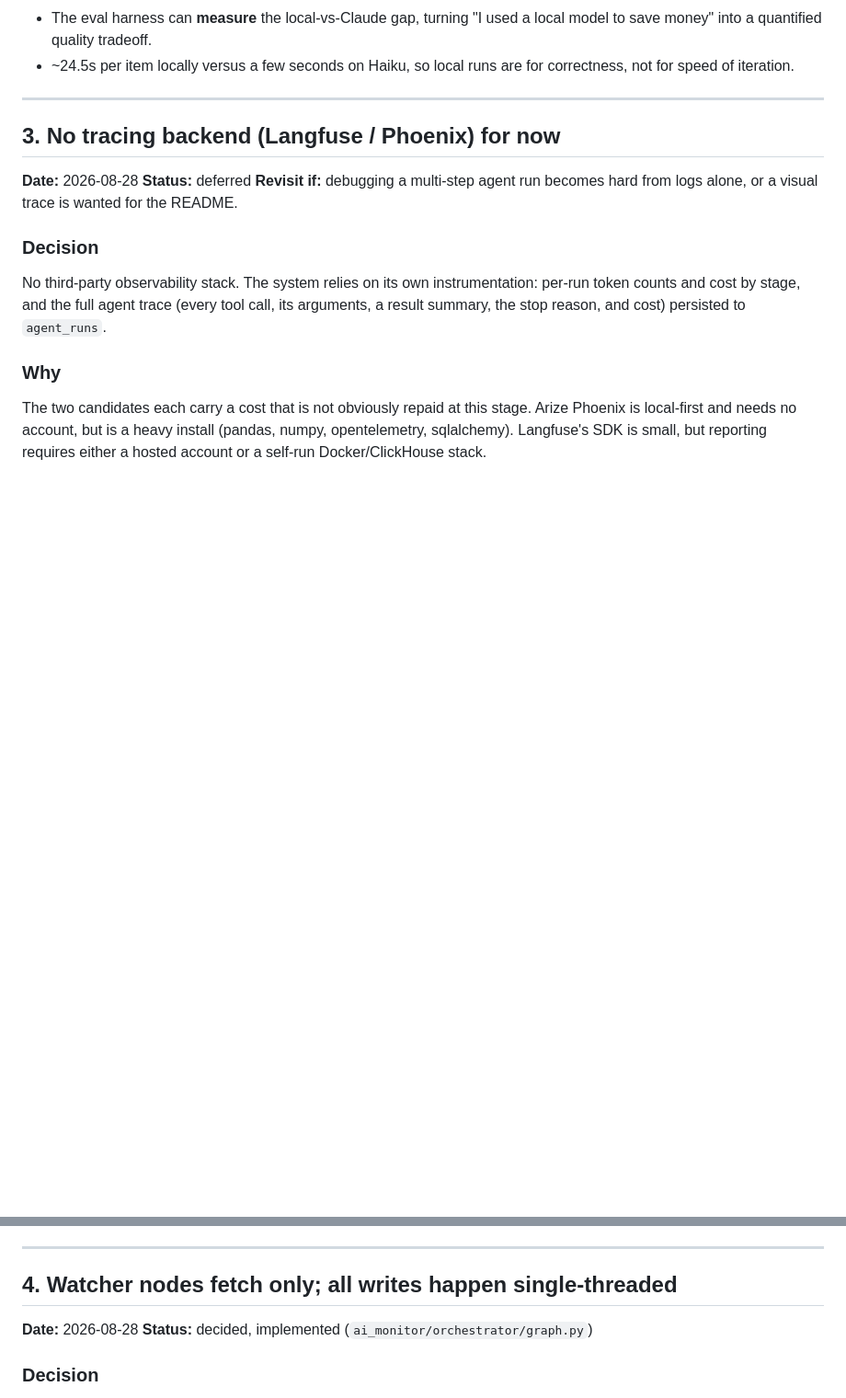
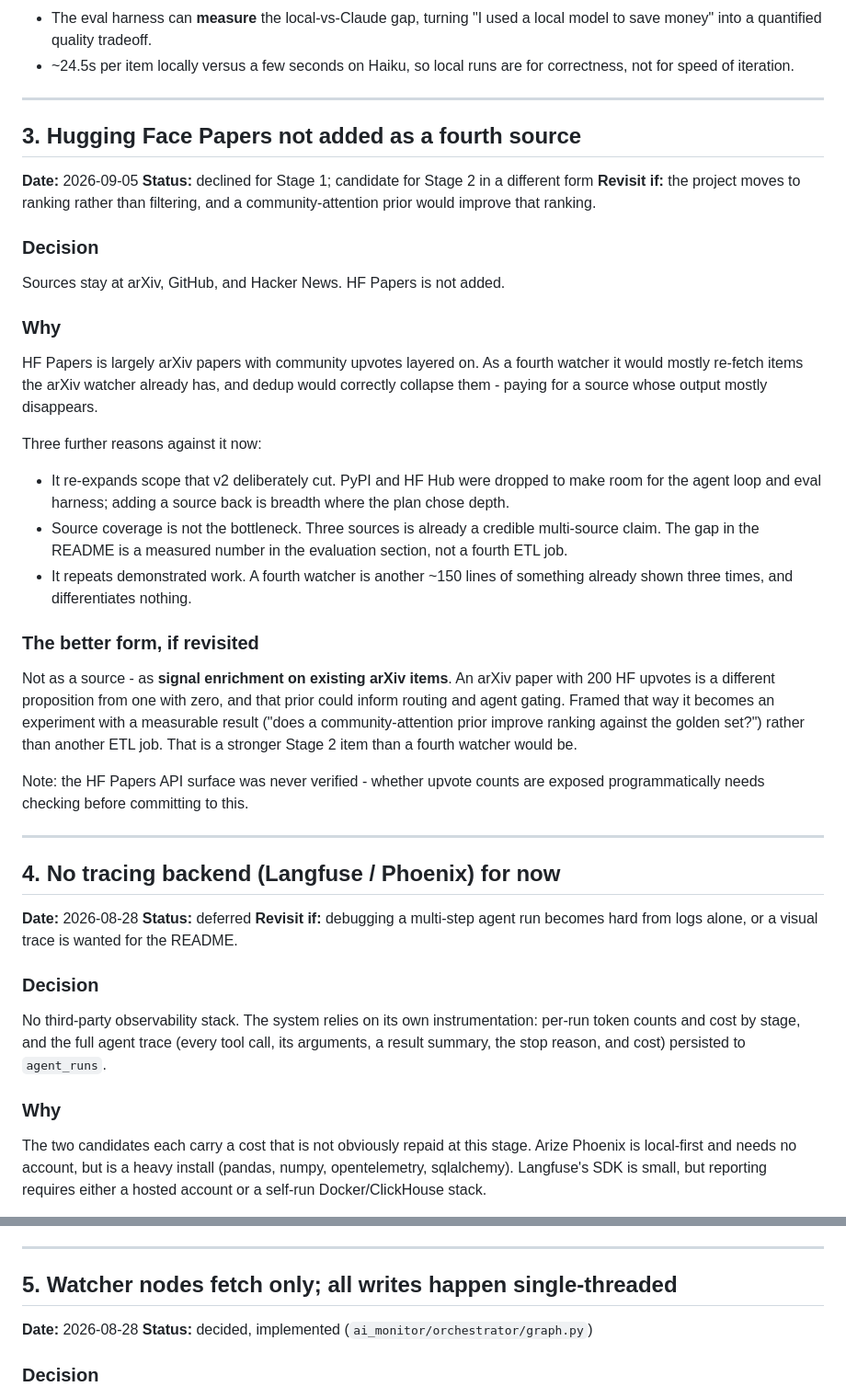
Before and after one commit to Ashvanth11/proofrun, a Markdown page: docs/decisions.md, 2 parts joined by grey strips. Shown at 92% size. GitHub-like rendering; blank space fills up the shorter version.

Commit message:
decisions: record declining HF Papers as a fourth source

```diff
--- a/docs/decisions.md
+++ b/docs/decisions.md
@@ -104,7 +104,50 @@ observed agent run returned `relevance_score=1.0` with
 
 ---
 
-## 3. No tracing backend (Langfuse / Phoenix) for now
+## 3. Hugging Face Papers not added as a fourth source
+
+**Date:** 2026-09-05
+**Status:** declined for Stage 1; candidate for Stage 2 in a different form
+**Revisit if:** the project moves to ranking rather than filtering, and a
+community-attention prior would improve that ranking.
+
+### Decision
+
+Sources stay at arXiv, GitHub, and Hacker News. HF Papers is not added.
+
+### Why
+
+HF Papers is largely arXiv papers with community upvotes layered on. As a fourth
+watcher it would mostly re-fetch items the arXiv watcher already has, and dedup
+would correctly collapse them - paying for a source whose output mostly
+disappears.
+
+Three further reasons against it now:
+
+- It re-expands scope that v2 deliberately cut. PyPI and HF Hub were dropped to
+  make room for the agent loop and eval harness; adding a source back is breadth
+  where the plan chose depth.
+- Source coverage is not the bottleneck. Three sources is already a credible
+  multi-source claim. The gap in the README is a measured number in the
+  evaluation section, not a fourth ETL job.
+- It repeats demonstrated work. A fourth watcher is another ~150 lines of
+  something already shown three times, and differentiates nothing.
+
+### The better form, if revisited
+
+Not as a source - as **signal enrichment on existing arXiv items**. An arXiv
+paper with 200 HF upvotes is a different proposition from one with zero, and
+that prior could inform routing and agent gating. Framed that way it becomes an
+experiment with a measurable result ("does a community-attention prior improve
+ranking against the golden set?") rather than another ETL job. That is a
+stronger Stage 2 item than a fourth watcher would be.
+
+Note: the HF Papers API surface was never verified - whether upvote counts are
+exposed programmatically needs checking before committing to this.
+
+---
+
+## 4. No tracing backend (Langfuse / Phoenix) for now
 
 **Date:** 2026-08-28
 **Status:** deferred
@@ -140,7 +183,7 @@ small enough to read directly.
 
 ---
 
-## 4. Watcher nodes fetch only; all writes happen single-threaded
+## 5. Watcher nodes fetch only; all writes happen single-threaded
 
 **Date:** 2026-08-28
 **Status:** decided, implemented (`ai_monitor/orchestrator/graph.py`)
```
Also changed, not shown: README.md (+1 -1 lines).
